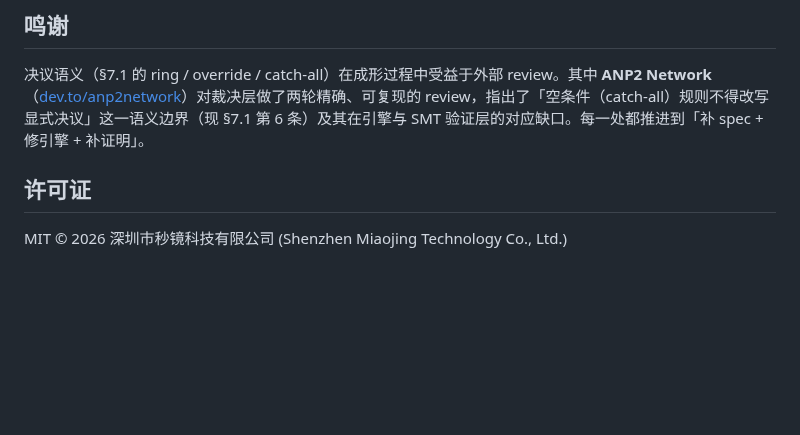
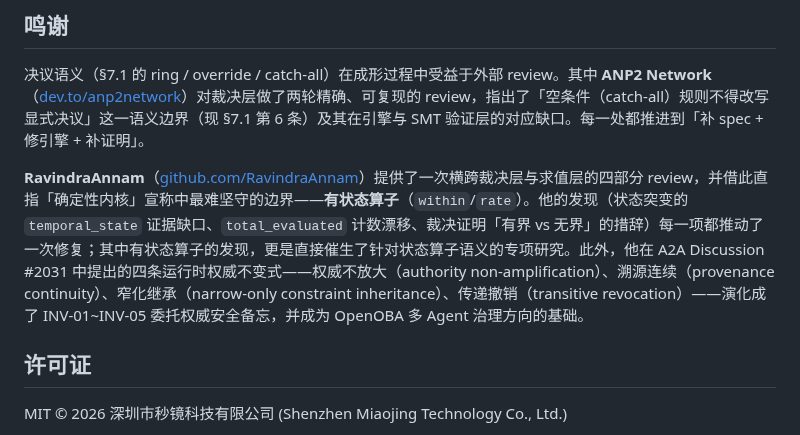
Before and after one commit to OpenOBA/erdl-landing, a Markdown page: README.zh-CN.md, the part around the change. GitHub-like rendering; blank space fills up the shorter version.

```diff
--- a/README.zh-CN.md
+++ b/README.zh-CN.md
@@ -167,6 +167,8 @@ console.log(result.decision) // 'REQUEST_HUMAN'
 
 决议语义（§7.1 的 ring / override / catch-all）在成形过程中受益于外部 review。其中 **ANP2 Network**（[dev.to/anp2network](https://dev.to/anp2network)）对裁决层做了两轮精确、可复现的 review，指出了「空条件（catch-all）规则不得改写显式决议」这一语义边界（现 §7.1 第 6 条）及其在引擎与 SMT 验证层的对应缺口。每一处都推进到「补 spec + 修引擎 + 补证明」。
 
+**RavindraAnnam**（[github.com/RavindraAnnam](https://github.com/RavindraAnnam)）提供了一次横跨裁决层与求值层的四部分 review，并借此直指「确定性内核」宣称中最难坚守的边界——**有状态算子**（`within`/`rate`）。他的发现（状态突变的 `temporal_state` 证据缺口、`total_evaluated` 计数漂移、裁决证明「有界 vs 无界」的措辞）每一项都推动了一次修复；其中有状态算子的发现，更是直接催生了针对状态算子语义的专项研究。此外，他在 A2A Discussion #2031 中提出的四条运行时权威不变式——权威不放大（authority non-amplification）、溯源连续（provenance continuity）、窄化继承（narrow-only constraint inheritance）、传递撤销（transitive revocation）——演化成了 INV-01~INV-05 委托权威安全备忘，并成为 OpenOBA 多 Agent 治理方向的基础。
+
 ## 许可证
 
 MIT © 2026 深圳市秒镜科技有限公司 (Shenzhen Miaojing Technology Co., Ltd.)
```
Also changed, not shown: README.md (+14 -0 lines).
